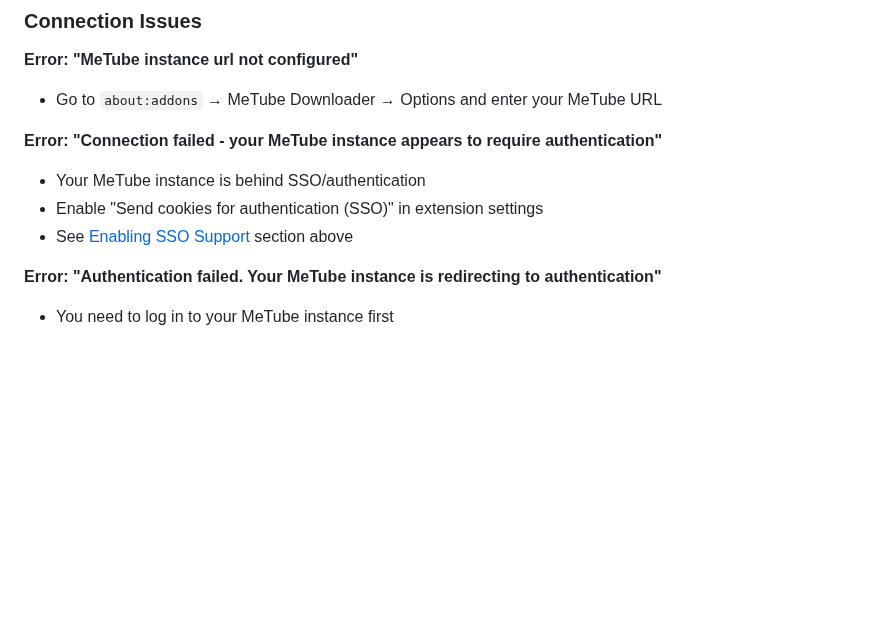
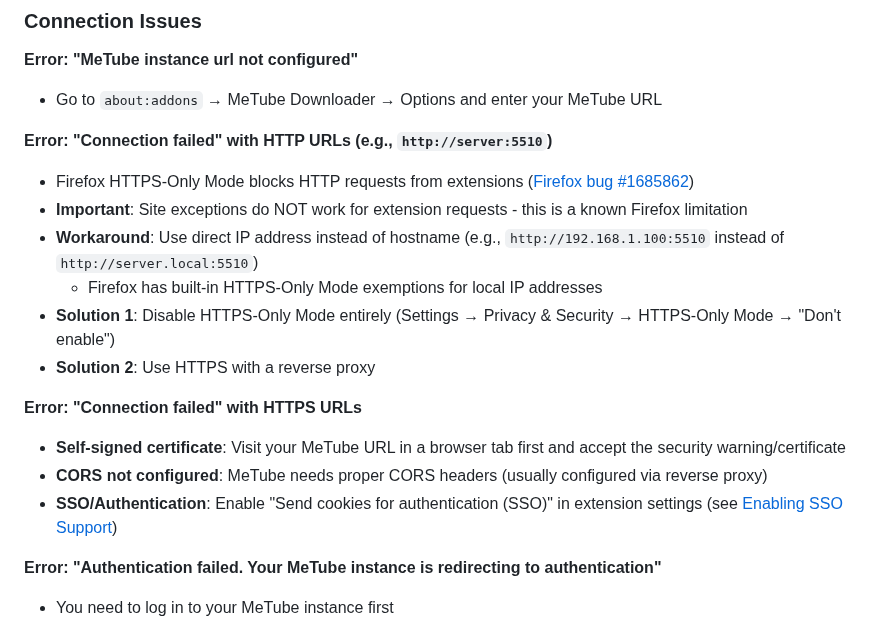
Before and after one commit to nanocortex/metube-firefox-addon, a Markdown page: README.md, the part around the change. Rendered like a GitHub page; blank space fills up the shorter version.

```diff
--- a/README.md
+++ b/README.md
@@ -101,10 +101,18 @@ This extension requires the following permissions:
 **Error: "MeTube instance url not configured"**
 - Go to `about:addons` → MeTube Downloader → Options and enter your MeTube URL
 
-**Error: "Connection failed - your MeTube instance appears to require authentication"**
-- Your MeTube instance is behind SSO/authentication
-- Enable "Send cookies for authentication (SSO)" in extension settings
-- See [Enabling SSO Support](#enabling-sso-support) section above
+**Error: "Connection failed" with HTTP URLs (e.g., `http://server:5510`)**
+- Firefox HTTPS-Only Mode blocks HTTP requests from extensions ([Firefox bug #1685862](https://bugzilla.mozilla.org/show_bug.cgi?id=1685862))
+- **Important**: Site exceptions do NOT work for extension requests - this is a known Firefox limitation
+- **Workaround**: Use direct IP address instead of hostname (e.g., `http://192.168.1.100:5510` instead of `http://server.local:5510`)
+  - Firefox has built-in HTTPS-Only Mode exemptions for local IP addresses
+- **Solution 1**: Disable HTTPS-Only Mode entirely (Settings → Privacy & Security → HTTPS-Only Mode → "Don't enable")
+- **Solution 2**: Use HTTPS with a reverse proxy
+
+**Error: "Connection failed" with HTTPS URLs**
+- **Self-signed certificate**: Visit your MeTube URL in a browser tab first and accept the security warning/certificate
+- **CORS not configured**: MeTube needs proper CORS headers (usually configured via reverse proxy)
+- **SSO/Authentication**: Enable "Send cookies for authentication (SSO)" in extension settings (see [Enabling SSO Support](#enabling-sso-support))
 
 **Error: "Authentication failed. Your MeTube instance is redirecting to authentication"**
 - You need to log in to your MeTube instance first
```
